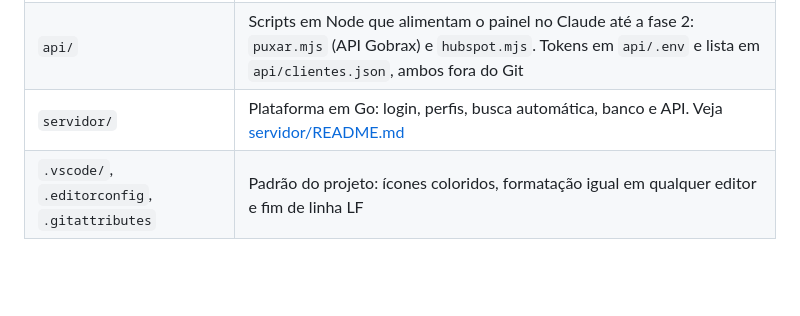
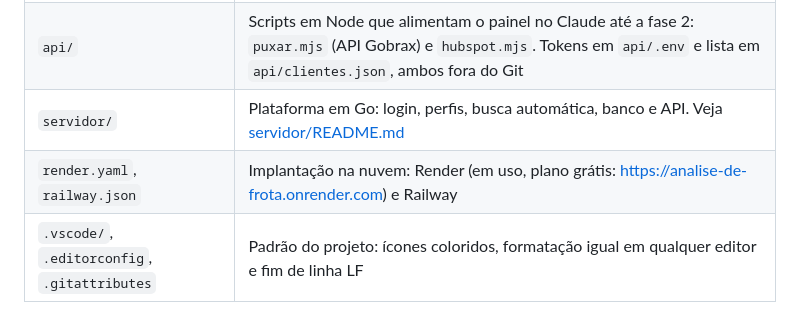
Before and after one commit to italobanczynski-sudo/Analise-de-Frota---Atualizado, a Markdown page: README.md, the part around the change. Rendered like a GitHub page; blank space fills up the shorter version.

```diff
--- a/README.md
+++ b/README.md
@@ -16,6 +16,7 @@ Painel estático (HTML + JS), sem servidor próprio. Roda em dois lugares, com o
 | `docs/` | Documentação da API Gobrax usada pelo painel |
 | `api/` | Scripts em Node que alimentam o painel no Claude até a fase 2: `puxar.mjs` (API Gobrax) e `hubspot.mjs`. Tokens em `api/.env` e lista em `api/clientes.json`, ambos fora do Git |
 | `servidor/` | Plataforma em Go: login, perfis, busca automática, banco e API. Veja [servidor/README.md](servidor/README.md) |
+| `render.yaml`, `railway.json` | Implantação na nuvem: Render (em uso, plano grátis: https://analise-de-frota.onrender.com) e Railway |
 | `.vscode/`, `.editorconfig`, `.gitattributes` | Padrão do projeto: ícones coloridos, formatação igual em qualquer editor e fim de linha LF |
 
 ## Painel no Claude
```
